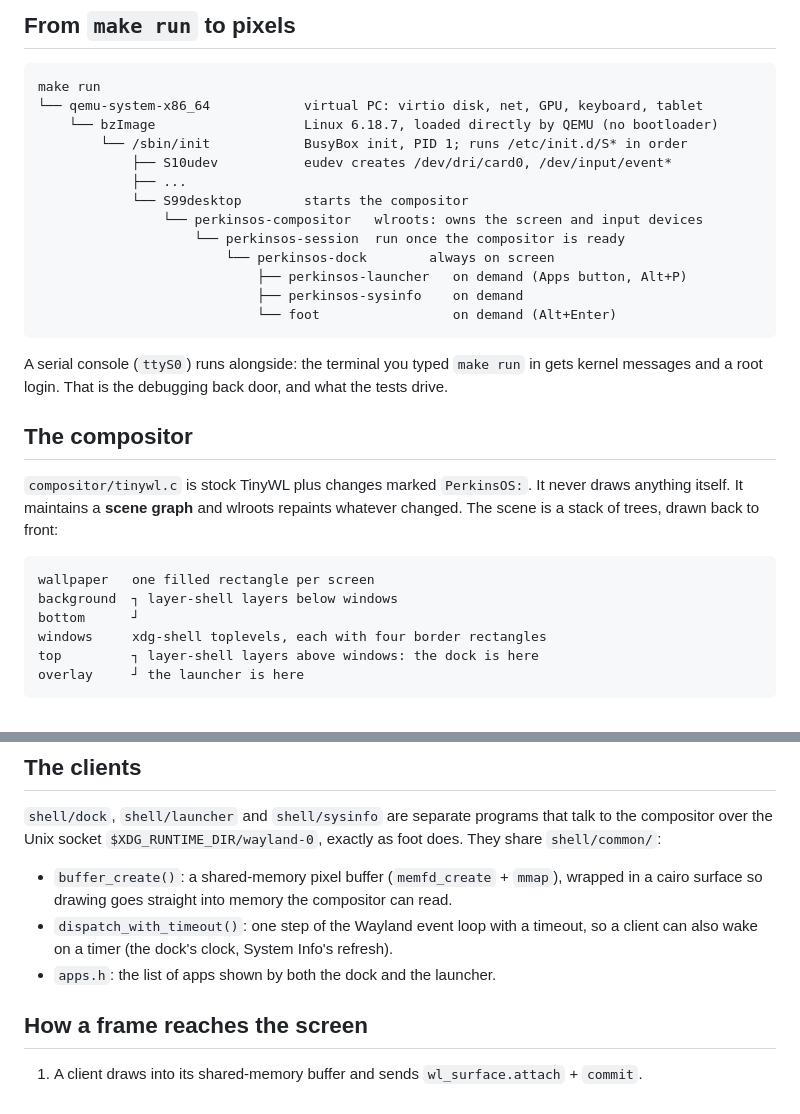
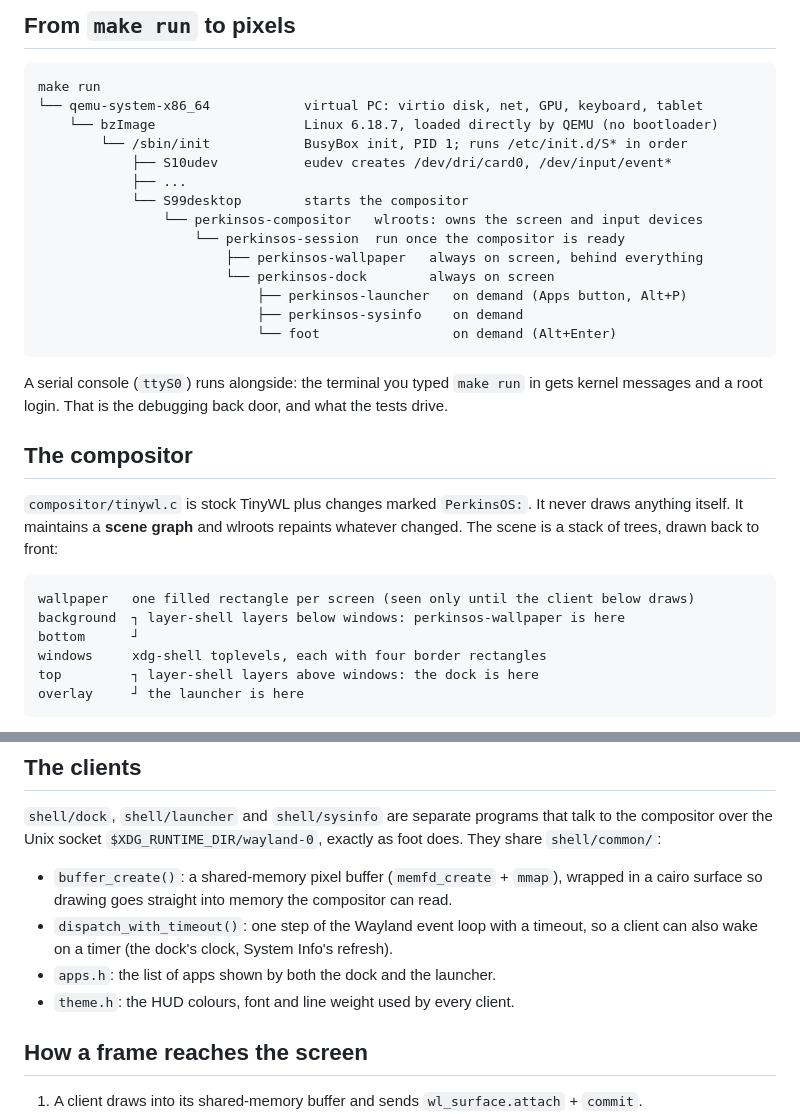
Before and after one commit to Maxcmperkins/PerkinsOS, a Markdown page: docs/ARCHITECTURE.md, 2 parts joined by grey strips. Drawn GitHub-style.

````diff
--- a/docs/ARCHITECTURE.md
+++ b/docs/ARCHITECTURE.md
@@ -14,6 +14,7 @@ make run
             └── S99desktop        starts the compositor
                 └── perkinsos-compositor   wlroots: owns the screen and input devices
                     └── perkinsos-session  run once the compositor is ready
+                        ├── perkinsos-wallpaper   always on screen, behind everything
                         └── perkinsos-dock        always on screen
                             ├── perkinsos-launcher   on demand (Apps button, Alt+P)
                             ├── perkinsos-sysinfo    on demand
@@ -27,8 +28,8 @@ A serial console (`ttyS0`) runs alongside: the terminal you typed `make run` in
 `compositor/tinywl.c` is stock TinyWL plus changes marked `PerkinsOS:`. It never draws anything itself. It maintains a **scene graph** and wlroots repaints whatever changed. The scene is a stack of trees, drawn back to front:
 
 ```
-wallpaper   one filled rectangle per screen
-background  ┐ layer-shell layers below windows
+wallpaper   one filled rectangle per screen (seen only until the client below draws)
+background  ┐ layer-shell layers below windows: perkinsos-wallpaper is here
 bottom      ┘
 windows     xdg-shell toplevels, each with four border rectangles
 top         ┐ layer-shell layers above windows: the dock is here
@@ -51,6 +52,7 @@ Both use the same handshake: the client commits with no buffer, the compositor r
 - `buffer_create()`: a shared-memory pixel buffer (`memfd_create` + `mmap`), wrapped in a cairo surface so drawing goes straight into memory the compositor can read.
 - `dispatch_with_timeout()`: one step of the Wayland event loop with a timeout, so a client can also wake on a timer (the dock's clock, System Info's refresh).
 - `apps.h`: the list of apps shown by both the dock and the launcher.
+- `theme.h`: the HUD colours, font and line weight used by every client.
 
 ## How a frame reaches the screen
 
````
Also changed, not shown: README.md (+5 -3 lines), docs/demo.gif, docs/screenshot.png.
